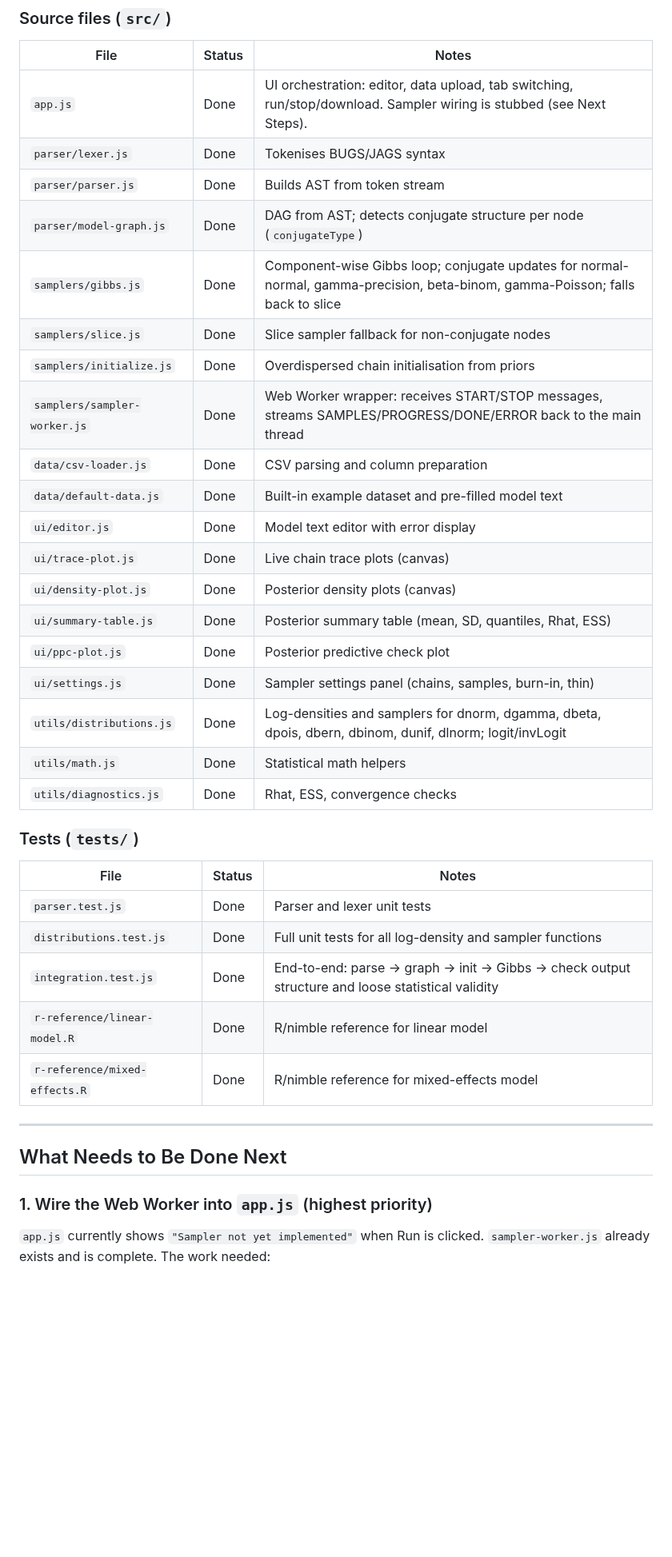
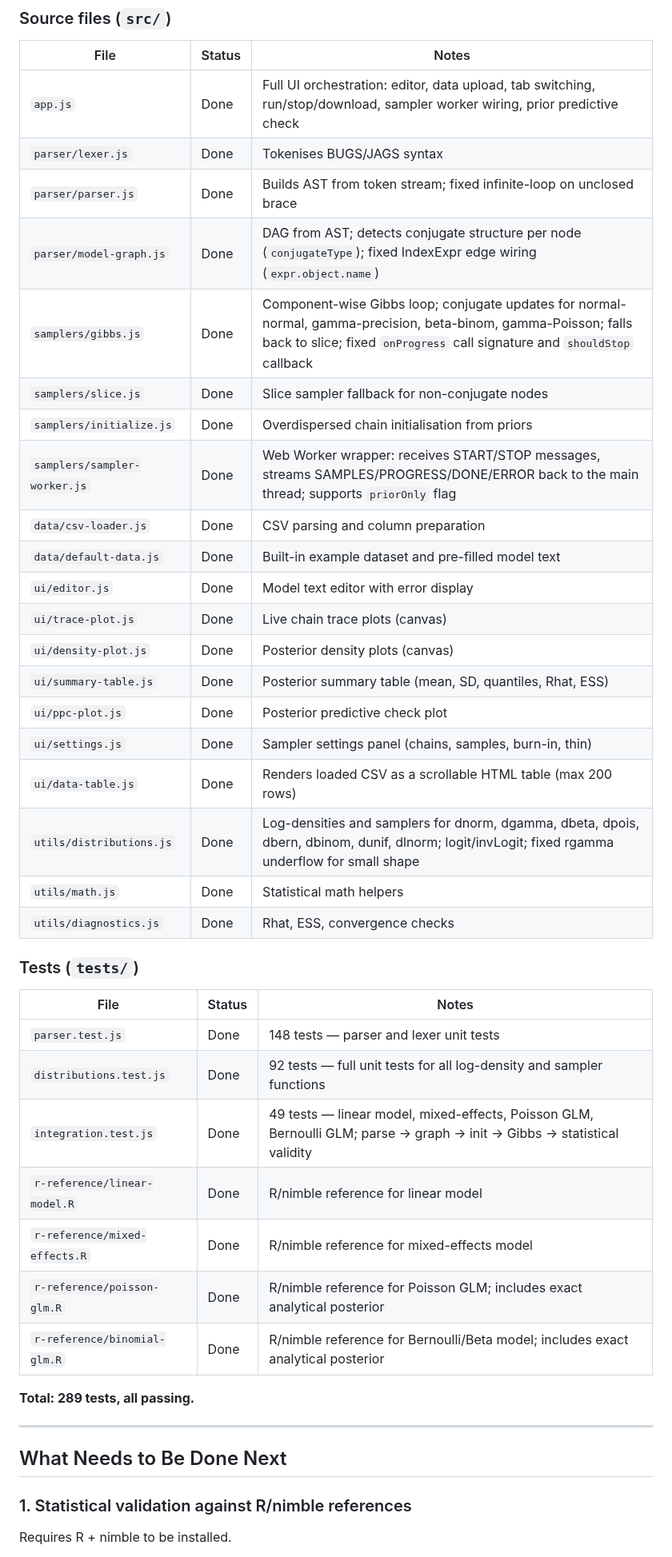
Before and after one commit to cbrown5/FANGS, a Markdown page: PROGRESS.md, the part around one of its changes. Shown at 80% size. Drawn GitHub-style; blank space fills up the shorter version.

```diff
--- a/PROGRESS.md
+++ b/PROGRESS.md
@@ -9,14 +9,14 @@ implementations across parser, samplers, UI, and tests.
 
 | File | Status | Notes |
 |------|--------|-------|
-| `app.js` | Done | UI orchestration: editor, data upload, tab switching, run/stop/download. Sampler wiring is stubbed (see Next Steps). |
+| `app.js` | Done | Full UI orchestration: editor, data upload, tab switching, run/stop/download, sampler worker wiring, prior predictive check |
 | `parser/lexer.js` | Done | Tokenises BUGS/JAGS syntax |
-| `parser/parser.js` | Done | Builds AST from token stream |
-| `parser/model-graph.js` | Done | DAG from AST; detects conjugate structure per node (`conjugateType`) |
-| `samplers/gibbs.js` | Done | Component-wise Gibbs loop; conjugate updates for normal-normal, gamma-precision, beta-binom, gamma-Poisson; falls back to slice |
+| `parser/parser.js` | Done | Builds AST from token stream; fixed infinite-loop on unclosed brace |
+| `parser/model-graph.js` | Done | DAG from AST; detects conjugate structure per node (`conjugateType`); fixed IndexExpr edge wiring (`expr.object.name`) |
+| `samplers/gibbs.js` | Done | Component-wise Gibbs loop; conjugate updates for normal-normal, gamma-precision, beta-binom, gamma-Poisson; falls back to slice; fixed `onProgress` call signature and `shouldStop` callback |
 | `samplers/slice.js` | Done | Slice sampler fallback for non-conjugate nodes |
 | `samplers/initialize.js` | Done | Overdispersed chain initialisation from priors |
-| `samplers/sampler-worker.js` | Done | Web Worker wrapper: receives START/STOP messages, streams SAMPLES/PROGRESS/DONE/ERROR back to the main thread |
+| `samplers/sampler-worker.js` | Done | Web Worker wrapper: receives START/STOP messages, streams SAMPLES/PROGRESS/DONE/ERROR back to the main thread; supports `priorOnly` flag |
 | `data/csv-loader.js` | Done | CSV parsing and column preparation |
 | `data/default-data.js` | Done | Built-in example dataset and pre-filled model text |
 | `ui/editor.js` | Done | Model text editor with error display |
@@ -25,7 +25,8 @@ implementations across parser, samplers, UI, and tests.
 | `ui/summary-table.js` | Done | Posterior summary table (mean, SD, quantiles, Rhat, ESS) |
 | `ui/ppc-plot.js` | Done | Posterior predictive check plot |
 | `ui/settings.js` | Done | Sampler settings panel (chains, samples, burn-in, thin) |
-| `utils/distributions.js` | Done | Log-densities and samplers for dnorm, dgamma, dbeta, dpois, dbern, dbinom, dunif, dlnorm; logit/invLogit |
+| `ui/data-table.js` | Done | Renders loaded CSV as a scrollable HTML table (max 200 rows) |
+| `utils/distributions.js` | Done | Log-densities and samplers for dnorm, dgamma, dbeta, dpois, dbern, dbinom, dunif, dlnorm; logit/invLogit; fixed rgamma underflow for small shape |
 | `utils/math.js` | Done | Statistical math helpers |
 | `utils/diagnostics.js` | Done | Rhat, ESS, convergence checks |
 
@@ -33,17 +34,20 @@ implementations across parser, samplers, UI, and tests.
 
 | File | Status | Notes |
 |------|--------|-------|
-| `parser.test.js` | Done | Parser and lexer unit tests |
-| `distributions.test.js` | Done | Full unit tests for all log-density and sampler functions |
-| `integration.test.js` | Done | End-to-end: parse → graph → init → Gibbs → check output structure and loose statistical validity |
+| `parser.test.js` | Done | 148 tests — parser and lexer unit tests |
+| `distributions.test.js` | Done | 92 tests — full unit tests for all log-density and sampler functions |
+| `integration.test.js` | Done | 49 tests — linear model, mixed-effects, Poisson GLM, Bernoulli GLM; parse → graph → init → Gibbs → statistical validity |
 | `r-reference/linear-model.R` | Done | R/nimble reference for linear model |
 | `r-reference/mixed-effects.R` | Done | R/nimble reference for mixed-effects model |
+| `r-reference/poisson-glm.R` | Done | R/nimble reference for Poisson GLM; includes exact analytical posterior |
+| `r-reference/binomial-glm.R` | Done | R/nimble reference for Bernoulli/Beta model; includes exact analytical posterior |
+
+**Total: 289 tests, all passing.**
 
 ---
 
 ## What Needs to Be Done Next
 
-### 1. Wire the Web Worker into `app.js` (highest priority)
-`app.js` currently shows `"Sampler not yet implemented"` when Run is clicked.
-`sampler-worker.js` already exists and is complete. The work needed:
+### 1. Statistical validation against R/nimble references
+Requires R + nimble to be installed.
 
```
Also changed, not shown: other parts of PROGRESS.md (+34 -48 lines).
